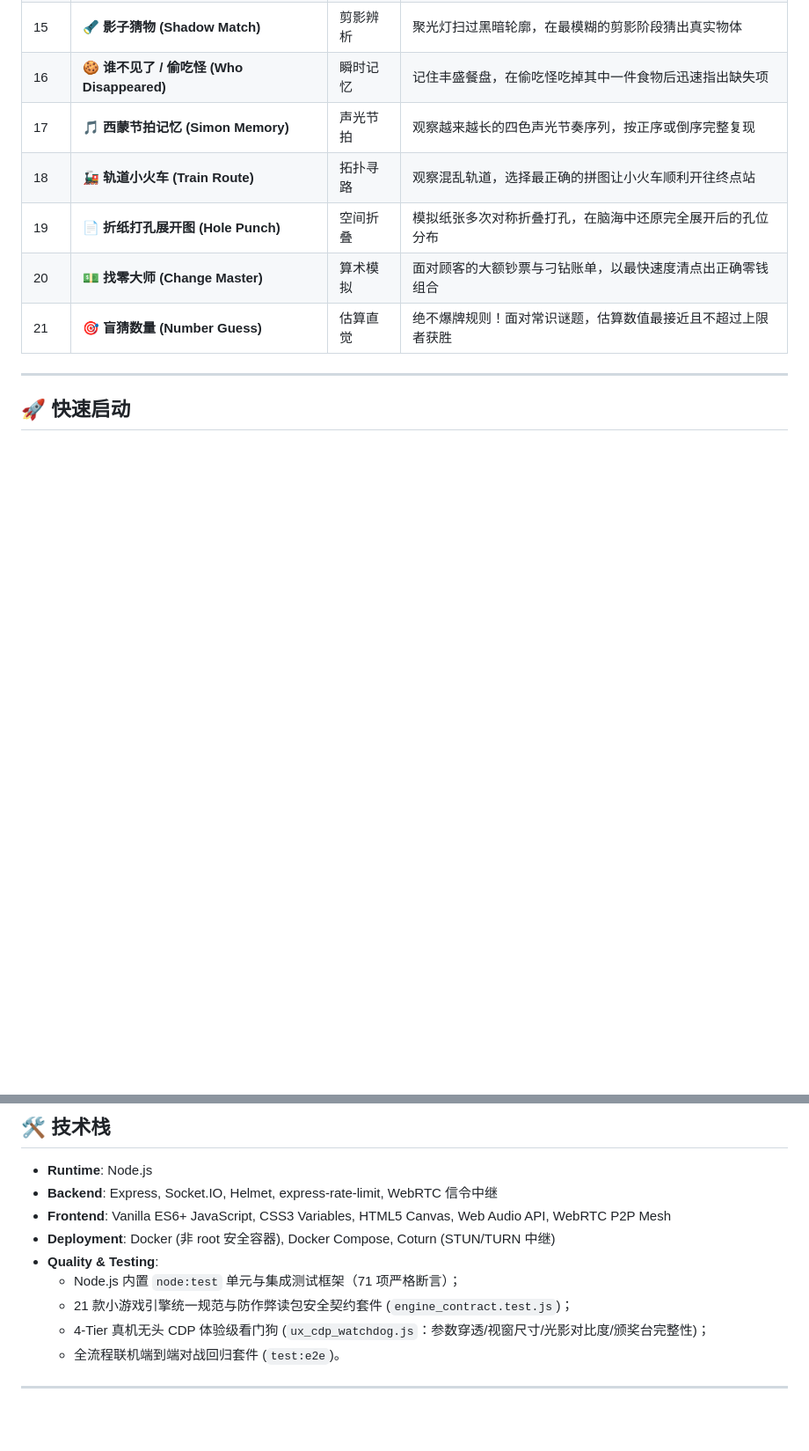
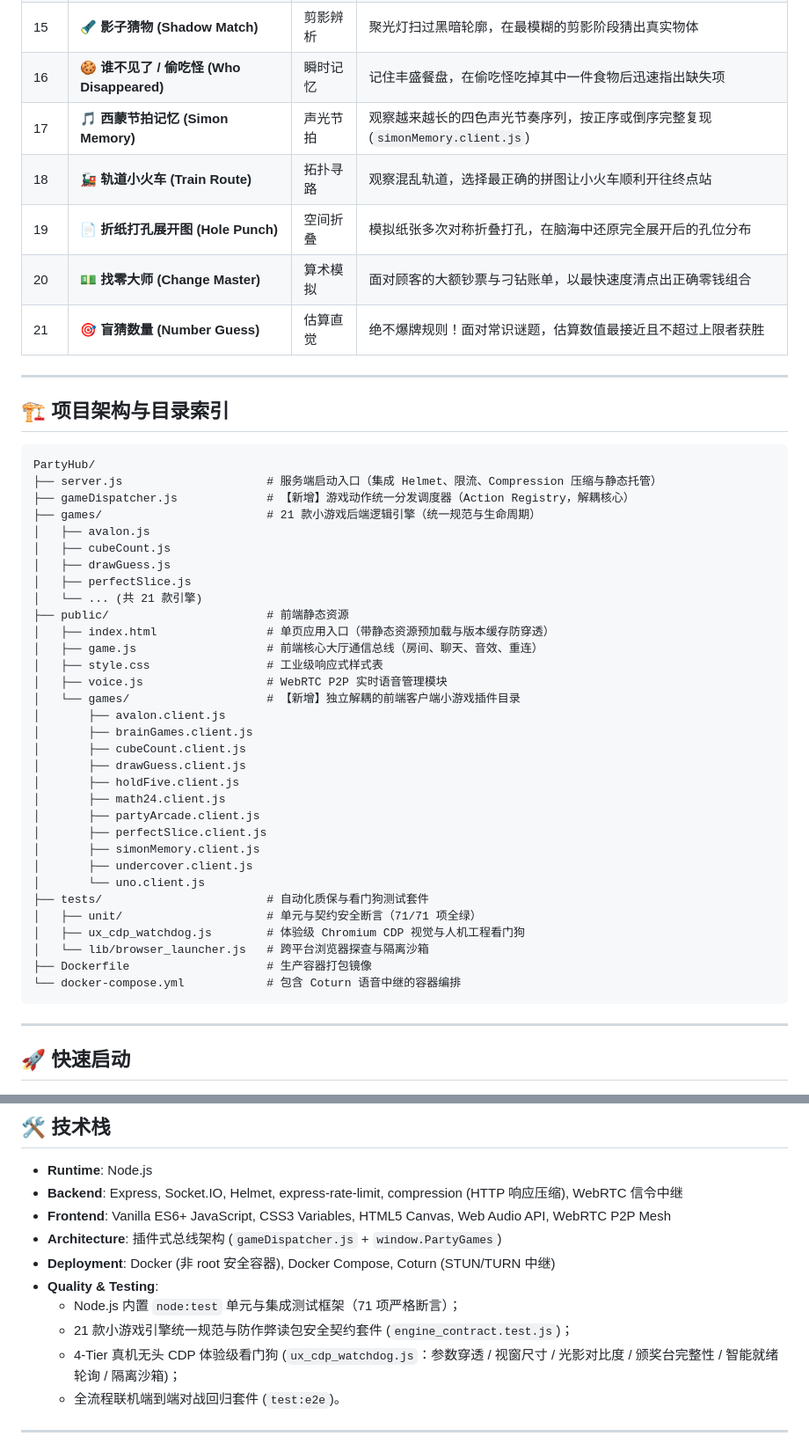
Before and after one commit to Misaka450/Partyhub, a Markdown page: README.md, 2 parts joined by grey strips. Shown at 88% size. Rendered like a GitHub page; blank space fills up the shorter version.

````diff
--- a/README.md
+++ b/README.md
@@ -50,11 +56,50 @@
 | 14 | **👀 谁是多胞胎 (Twin Finder)** | 视觉敏锐 | 在海量可爱萌宠中快速找出属性完全一致的双胞胎或独一无二者 |
 | 15 | **🔦 影子猜物 (Shadow Match)** | 剪影辨析 | 聚光灯扫过黑暗轮廓，在最模糊的剪影阶段猜出真实物体 |
 | 16 | **🍪 谁不见了 / 偷吃怪 (Who Disappeared)** | 瞬时记忆 | 记住丰盛餐盘，在偷吃怪吃掉其中一件食物后迅速指出缺失项 |
-| 17 | **🎵 西蒙节拍记忆 (Simon Memory)** | 声光节拍 | 观察越来越长的四色声光节奏序列，按正序或倒序完整复现 |
+| 17 | **🎵 西蒙节拍记忆 (Simon Memory)** | 声光节拍 | 观察越来越长的四色声光节奏序列，按正序或倒序完整复现 (`simonMemory.client.js`) |
 | 18 | **🚂 轨道小火车 (Train Route)** | 拓扑寻路 | 观察混乱轨道，选择最正确的拼图让小火车顺利开往终点站 |
 | 19 | **📄 折纸打孔展开图 (Hole Punch)** | 空间折叠 | 模拟纸张多次对称折叠打孔，在脑海中还原完全展开后的孔位分布 |
 | 20 | **💵 找零大师 (Change Master)** | 算术模拟 | 面对顾客的大额钞票与刁钻账单，以最快速度清点出正确零钱组合 |
 | 21 | **🎯 盲猜数量 (Number Guess)** | 估算直觉 | 绝不爆牌规则！面对常识谜题，估算数值最接近且不超过上限者获胜 |
+
+---
+
+## 🏗️ 项目架构与目录索引
+
+```text
+PartyHub/
+├── server.js                     # 服务端启动入口（集成 Helmet、限流、Compression 压缩与静态托管）
+├── gameDispatcher.js             # 【新增】游戏动作统一分发调度器（Action Registry，解耦核心）
+├── games/                        # 21 款小游戏后端逻辑引擎（统一规范与生命周期）
+│   ├── avalon.js
+│   ├── cubeCount.js
+│   ├── drawGuess.js
+│   ├── perfectSlice.js
+│   └── ... (共 21 款引擎)
+├── public/                       # 前端静态资源
+│   ├── index.html                # 单页应用入口（带静态资源预加载与版本缓存防穿透）
+│   ├── game.js                   # 前端核心大厅通信总线（房间、聊天、音效、重连）
+│   ├── style.css                 # 工业级响应式样式表
+│   ├── voice.js                  # WebRTC P2P 实时语音管理模块
+│   └── games/                    # 【新增】独立解耦的前端客户端小游戏插件目录
+│       ├── avalon.client.js
+│       ├── brainGames.client.js
+│       ├── cubeCount.client.js
+│       ├── drawGuess.client.js
+│       ├── holdFive.client.js
+│       ├── math24.client.js
+│       ├── partyArcade.client.js
+│       ├── perfectSlice.client.js
+│       ├── simonMemory.client.js
+│       ├── undercover.client.js
+│       └── uno.client.js
+├── tests/                        # 自动化质保与看门狗测试套件
+│   ├── unit/                     # 单元与契约安全断言（71/71 项全绿）
+│   ├── ux_cdp_watchdog.js        # 体验级 Chromium CDP 视觉与人机工程看门狗
+│   └── lib/browser_launcher.js   # 跨平台浏览器探查与隔离沙箱
+├── Dockerfile                    # 生产容器打包镜像
+└── docker-compose.yml            # 包含 Coturn 语音中继的容器编排
+```
 
 ---
 
@@ -98,13 +143,14 @@ docker compose ps
 ## 🛠️ 技术栈
 
 - **Runtime**: Node.js
-- **Backend**: Express, Socket.IO, Helmet, express-rate-limit, WebRTC 信令中继
+- **Backend**: Express, Socket.IO, Helmet, express-rate-limit, compression (HTTP 响应压缩), WebRTC 信令中继
 - **Frontend**: Vanilla ES6+ JavaScript, CSS3 Variables, HTML5 Canvas, Web Audio API, WebRTC P2P Mesh
+- **Architecture**: 插件式总线架构 (`gameDispatcher.js` + `window.PartyGames`)
 - **Deployment**: Docker (非 root 安全容器), Docker Compose, Coturn (STUN/TURN 中继)
 - **Quality & Testing**:
   - Node.js 内置 `node:test` 单元与集成测试框架（71 项严格断言）；
   - 21 款小游戏引擎统一规范与防作弊读包安全契约套件 (`engine_contract.test.js`)；
-  - 4-Tier 真机无头 CDP 体验级看门狗 (`ux_cdp_watchdog.js`：参数穿透/视窗尺寸/光影对比度/颁奖台完整性)；
+  - 4-Tier 真机无头 CDP 体验级看门狗 (`ux_cdp_watchdog.js`：参数穿透 / 视窗尺寸 / 光影对比度 / 颁奖台完整性 / 智能就绪轮询 / 隔离沙箱)；
   - 全流程联机端到端对战回归套件 (`test:e2e`)。
 
 ---
````
Also changed, not shown: other parts of README.md (+25 -19 lines).
